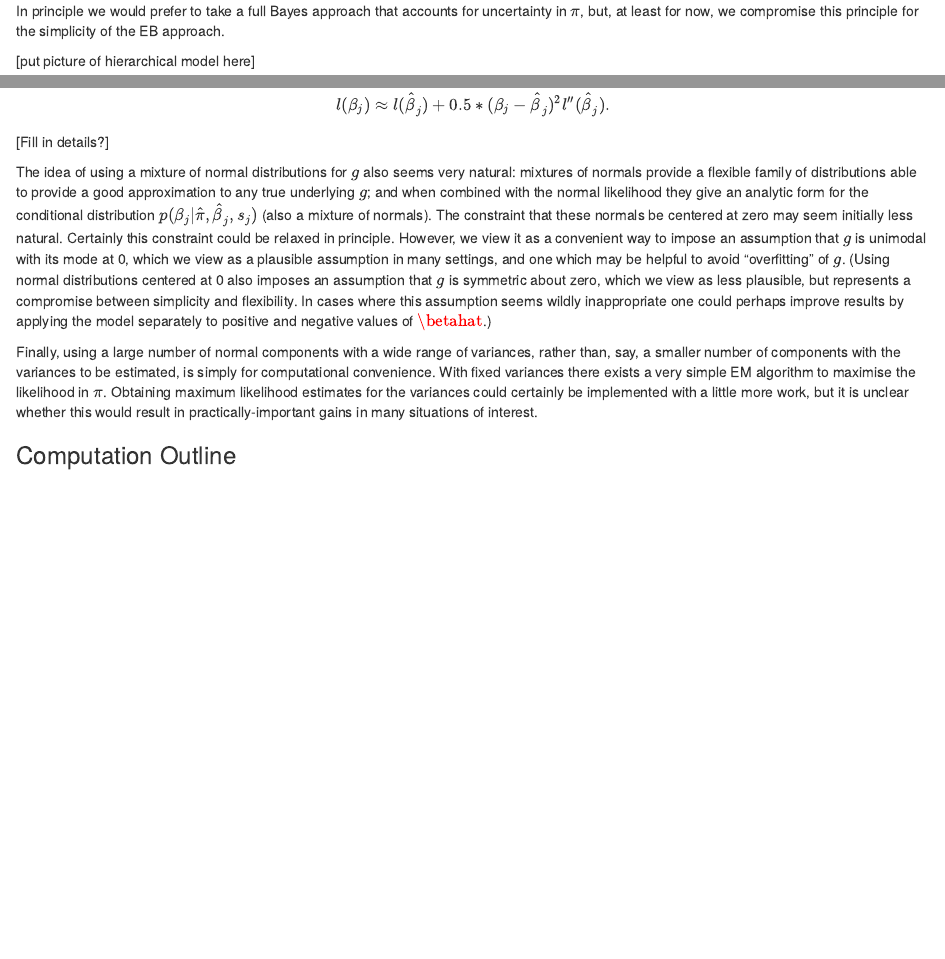
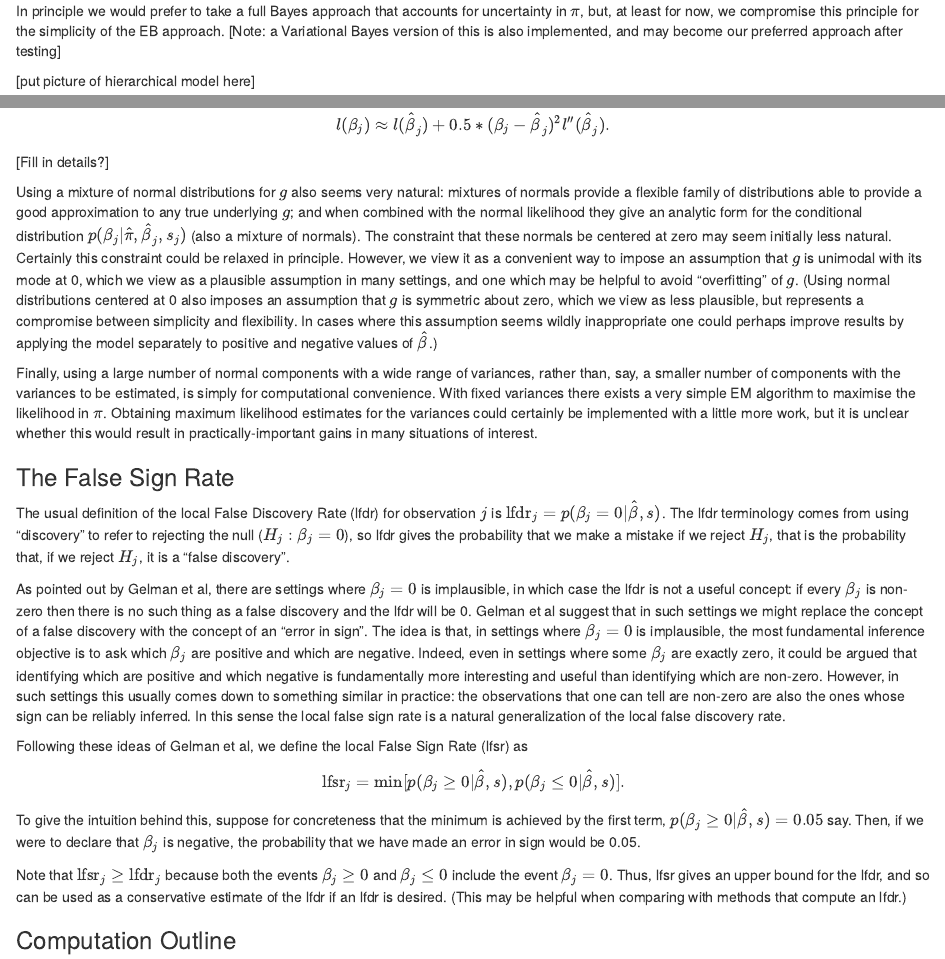
Before and after one commit to stephens999/ash-orig, an R Markdown document (Rcode/intro.rmd): the page in a window 1100 px wide, from 990 px down, and a second part further down, joined at a grey line. Rendered offline with R 4.5, knitr and Pandoc, with nearby package versions.

Commit message:
added text on false sign rate

```diff
--- a/Rcode/intro.rmd
+++ b/Rcode/intro.rmd
@@ -44,6 +44,9 @@ $$L(\pi; \hat\beta, s) := p(\hat\beta, s | \pi) = \int p(\hat\beta, s, \beta | \
 Then, given this estimate $\hat\pi$, we compute the conditional distributions $$p(\beta_j | \hat\pi, \hat\beta, s) \propto g(\beta_j; \pi) L(\beta_j; \hat\beta_j, s_j).$$
 In principle we would
 prefer to take a full Bayes approach that accounts for uncertainty in $\pi$, but, at least for now, we compromise this principle for the simplicity of the EB approach.
+[Note: a Variational Bayes version of this is
+also implemented, and may become our preferred approach
+after testing]
 
 [put picture of hierarchical model here]
 
@@ -81,7 +84,7 @@ $\hat\beta_j$ and $s_j$. Then if we observed these data
 the likelihood for $\beta$ would be
 $p(D_j | \beta_j)$, and a Taylor series expansion of the log likelihood around the maximum likelihood estimate $\hat\beta_j$  yields $$l(\beta_j) \approx l(\hat\beta_j) + 0.5* (\beta_j - \hat\beta_j)^2 l''(\hat\beta_j).$$ [Fill in details?]
 
-The idea of using a mixture of normal distributions for $g$
+Using a mixture of normal distributions for $g$
 also seems very natural: mixtures of normals provide a flexible family of distributions able to provide a good approximation to any true underlying $g$; and
 when combined with the normal likelihood they give
 an analytic form for the conditional distribution $p(\beta_j | \hat\pi, \hat\beta_j, s_j)$ (also a mixture of normals).
@@ -98,7 +101,7 @@ plausible, but represents a compromise between simplicity
 and flexibility.
 In cases where this assumption seems wildly inappropriate one could perhaps
 improve results by applying the
-model separately to positive and negative values of $\betahat$.)
+model separately to positive and negative values of $\hat\beta$.)
 
 
 Finally, using a large number of normal components with a wide range of variances,
@@ -109,7 +112,47 @@ in $\pi$. Obtaining maximum likelihood estimates for the variances could certain
 be implemented with a little
 more work, but it is unclear whether this would result in practically-important gains in many situations of interest.
 
+### The False Sign Rate
+
+The usual definition of the local False Discovery Rate (lfdr) for observation $j$ is
+$\text{lfdr}_j = p(\beta_j = 0 | \hat\beta, s)$.
+The lfdr terminology comes from using "discovery" to refer to rejecting the null ($H_j:\beta_j=0$), so lfdr
+gives the probability that we make a mistake if we reject
+$H_j$, that is the probability that, if we reject $H_j$,
+it is a  "false discovery".
+
+As pointed out by Gelman et al, there are settings where
+$\beta_j=0$ is implausible, in which case the lfdr is not
+a useful concept: if every $\beta_j$ is non-zero then there
+is no such thing as a false discovery and the lfdr will be 0. Gelman et al suggest that in such settings we
+might replace the concept of a false discovery with the
+concept of an "error in sign". The idea is that, in settings where $\beta_j=0$ is implausible, the most fundamental
+inference objective is to ask which $\beta_j$ are positive and which are negative. Indeed, even in settings where some
+$\beta_j$ are exactly zero, it could be argued that identifying which are positive and which negative is
+fundamentally more interesting and useful than identifying which are non-zero. However, in such settings this usually comes down to something similar in practice: the observations that one can tell are non-zero are also the ones whose
+sign can be reliably inferred. In this sense the
+local false sign rate is a natural generalization of
+the local false discovery rate.
+
+
+Following these ideas of Gelman et al, we define the local False Sign Rate (lfsr) as
+$$\text{lfsr}_j = \min[ p(\beta_j \geq 0| \hat\beta, s), p(\beta_j \leq 0| \hat\beta, s) ].$$
+To give the intuition behind this, suppose for concreteness
+that the minimum is achieved by the first term, $p(\beta_j \geq 0| \hat\beta, s)=0.05$ say. Then, if we were to declare that $\beta_j$ is negative, the probability that we have
+made an error in sign would be 0.05.
+
+Note that $\text{lfsr}_j \geq \text{lfdr}_j$
+because both the events $\beta_j \geq 0$
+and $\beta_j \leq 0$ include the event $\beta_j=0$.
+Thus, lfsr gives an upper bound for the lfdr,
+and so can be used as a conservative estimate of the lfdr
+if an lfdr is desired. (This may be helpful when comparing
+with methods that compute an lfdr.)
+
+
+
 ### Computation Outline
+
 
 As outlined above, we fit the model using the following Empirical Bayes procedure:
 1. Estimate $\pi$ by maximizing the likelihood $L(\pi)$.
```
Also changed, not shown: Rcode/intro.rmd (2 more changed lines), 1 other file.
